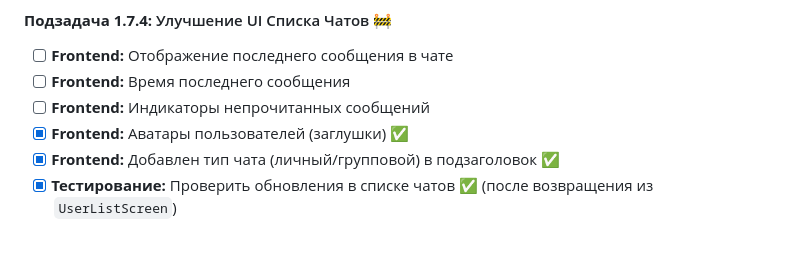
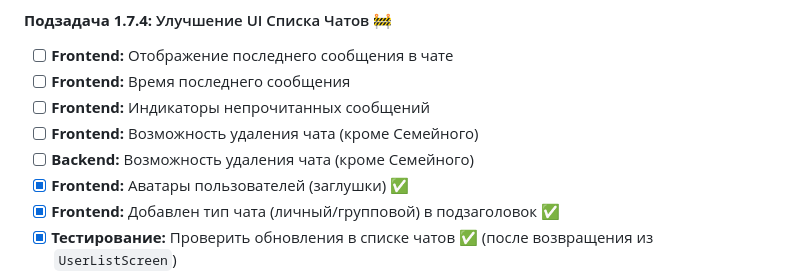
Before and after one commit to bessonniy11/innercircle, a Markdown page: docs/tasks.md, the part around the change. Rendered like a GitHub page; blank space fills up the shorter version.

Commit message:
📝 Обновление документации: добавление возможности удаления чата
✅ Изменения:
- В `tasks.md` добавлены новые подзадачи для реализации функционала удаления чата (кроме Семейного) как на фронтенде, так и на бэкенде.

🔧 Следующие шаги: Реализация функционала удаления чата и тестирование нового функционала.

```diff
--- a/docs/tasks.md
+++ b/docs/tasks.md
@@ -223,6 +223,8 @@
 - [ ] **Frontend:** Отображение последнего сообщения в чате
 - [ ] **Frontend:** Время последнего сообщения
 - [ ] **Frontend:** Индикаторы непрочитанных сообщений
+- [ ] **Frontend:** Возможность удаления чата (кроме Семейного)
+- [ ] **Backend:** Возможность удаления чата (кроме Семейного)
 - [x] **Frontend:** Аватары пользователей (заглушки) ✅
 - [x] **Frontend:** Добавлен тип чата (личный/групповой) в подзаголовок ✅
 - [x] **Тестирование:** Проверить обновления в списке чатов ✅ (после возвращения из `UserListScreen`)
```
